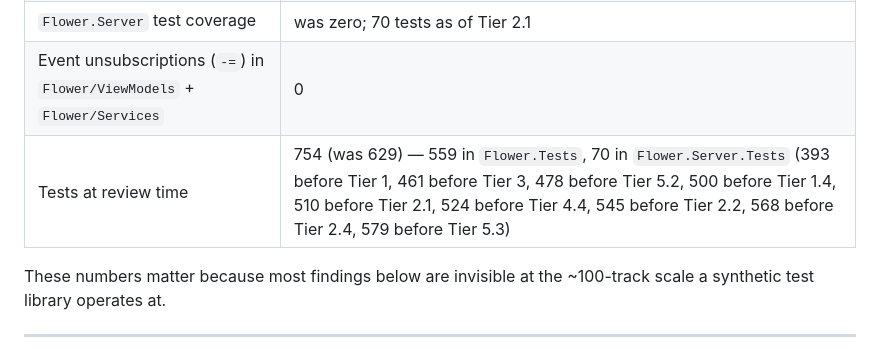
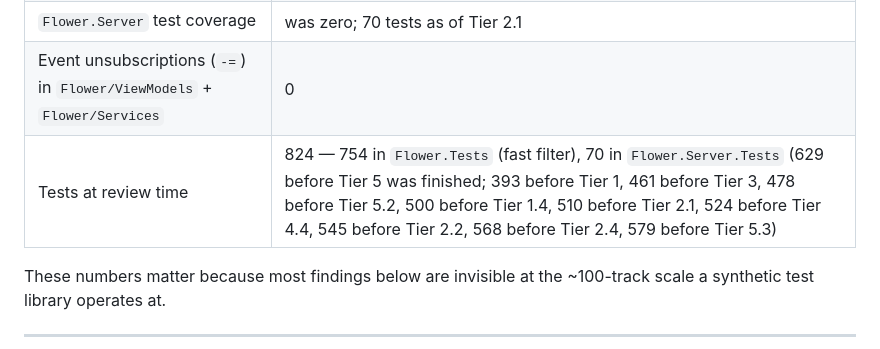
Before and after one commit to yanos/Flower, a Markdown page: docs/ARCHITECTURE-REVIEW.md, the part around the change. Rendered like a GitHub page.

Commit message:
Correct the test-count line after finishing Tier 5

```diff
--- a/docs/ARCHITECTURE-REVIEW.md
+++ b/docs/ARCHITECTURE-REVIEW.md
@@ -14,7 +14,7 @@ Measured against the real 16k-track development library, not estimated:
 | Rewritten in full | was on **every track start** and **every track end**; since Tier 1.1, coalesced behind a 3s debounce |
 | `Flower.Server` test coverage | was zero; 70 tests as of Tier 2.1 |
 | Event unsubscriptions (`-=`) in `Flower/ViewModels` + `Flower/Services` | 0 |
-| Tests at review time | 754 (was 629) — 559 in `Flower.Tests`, 70 in `Flower.Server.Tests` (393 before Tier 1, 461 before Tier 3, 478 before Tier 5.2, 500 before Tier 1.4, 510 before Tier 2.1, 524 before Tier 4.4, 545 before Tier 2.2, 568 before Tier 2.4, 579 before Tier 5.3) |
+| Tests at review time | 824 — 754 in `Flower.Tests` (fast filter), 70 in `Flower.Server.Tests` (629 before Tier 5 was finished; 393 before Tier 1, 461 before Tier 3, 478 before Tier 5.2, 500 before Tier 1.4, 510 before Tier 2.1, 524 before Tier 4.4, 545 before Tier 2.2, 568 before Tier 2.4, 579 before Tier 5.3) |
 
 These numbers matter because most findings below are invisible at the ~100-track scale a synthetic test library operates at.
 
```
